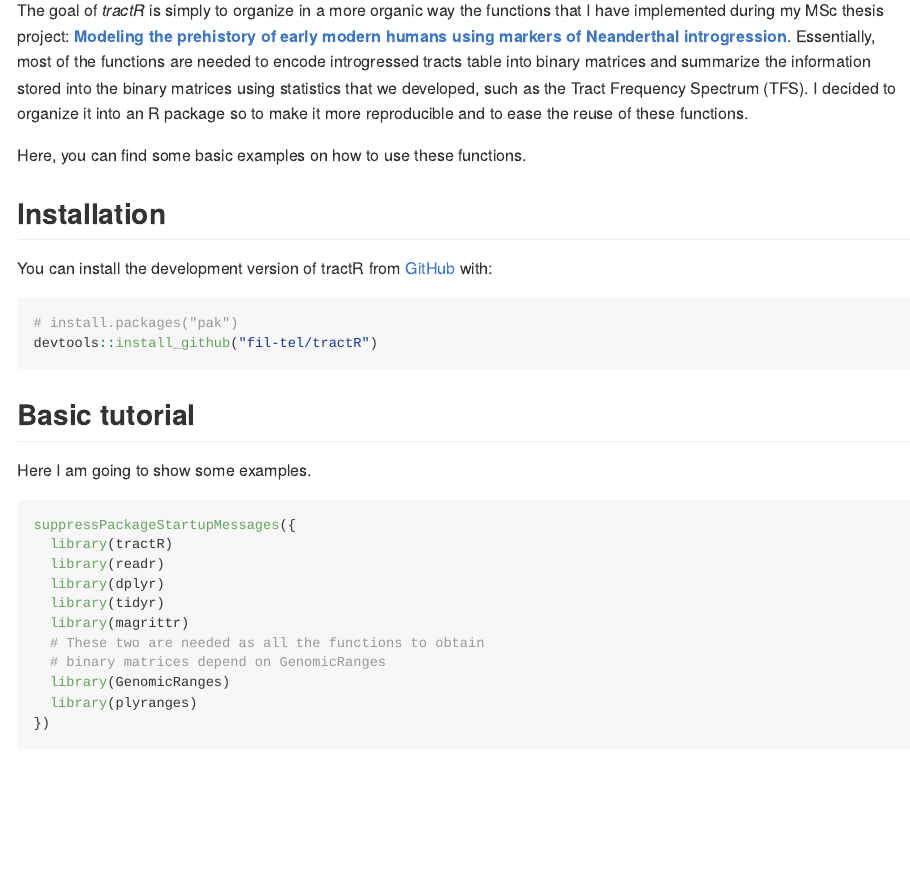
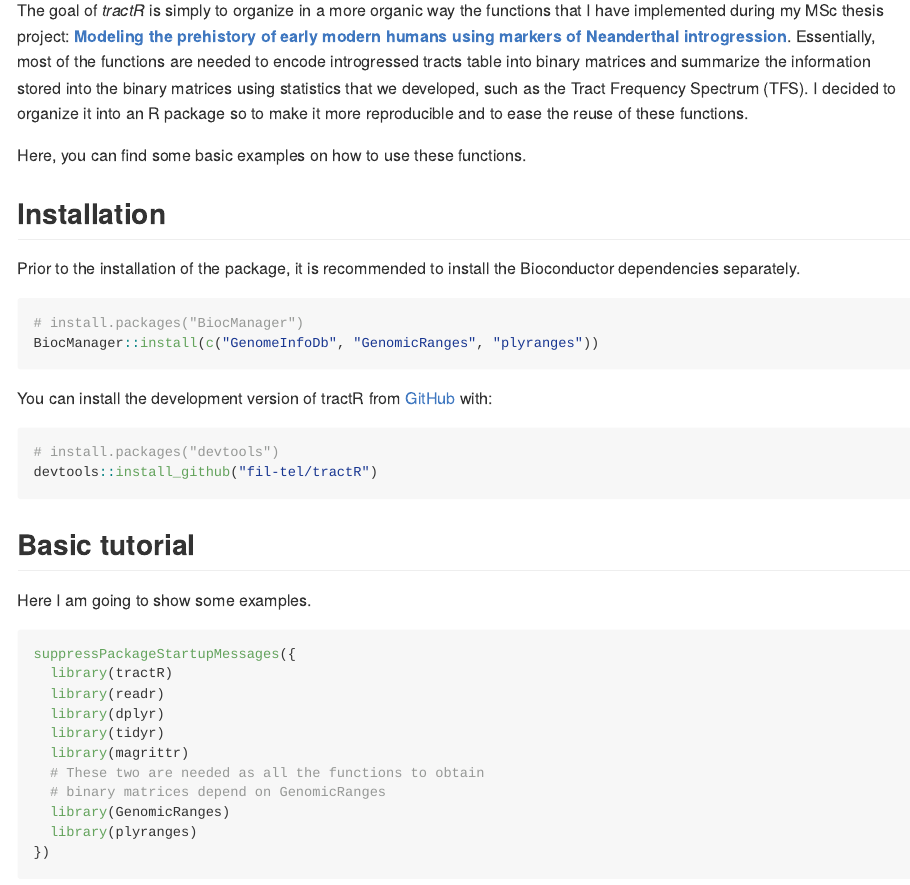
Before and after one commit to fil-tel/tractR, an R Markdown document (README.Rmd): the page in a window 1100 px wide, from 110 px down. The pictures show the output file README.md that the author committed with the source, drawn offline in the style of GitHub; long lines of code are wrapped.

Commit message:
Adding bioconductor dependencies

````diff
--- a/README.Rmd
+++ b/README.Rmd
@@ -21,10 +21,17 @@ Here, you can find some basic examples on how to use these functions.
 
 ## Installation
 
+Prior to the installation of the package, it is recommended to install the Bioconductor dependencies separately.
+
+``` r
+# install.packages("BiocManager")
+BiocManager::install(c("GenomeInfoDb", "GenomicRanges", "plyranges"))
+```
+
 You can install the development version of tractR from [GitHub](https://github.com/) with:
 
 ``` r
-# install.packages("pak")
+# install.packages("devtools")
 devtools::install_github("fil-tel/tractR")
 ```
 
````
Also changed, not shown: README.md, 2 other files.
